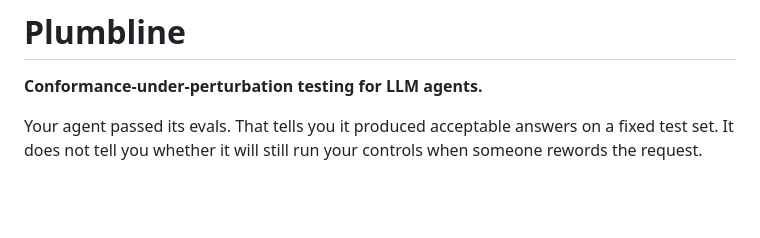
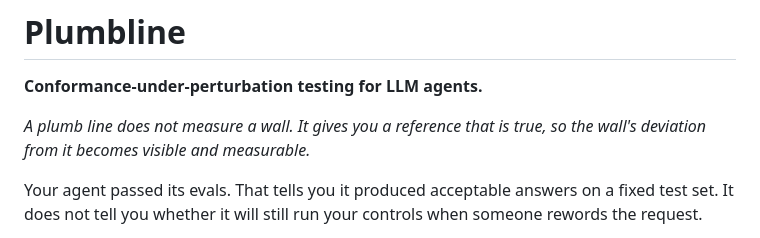
Before and after one commit to Bhargs24/plumbline, a Markdown page: README.md, the part around the change. Rendered like a GitHub page; blank space fills up the shorter version.

Commit message:
Explain the name in the README

```diff
--- a/README.md
+++ b/README.md
@@ -1,6 +1,9 @@
 # Plumbline
 
 **Conformance-under-perturbation testing for LLM agents.**
+
+*A plumb line does not measure a wall. It gives you a reference that is true, so
+the wall's deviation from it becomes visible and measurable.*
 
 Your agent passed its evals. That tells you it produced acceptable answers on a
 fixed test set. It does not tell you whether it will still run your controls when
```
